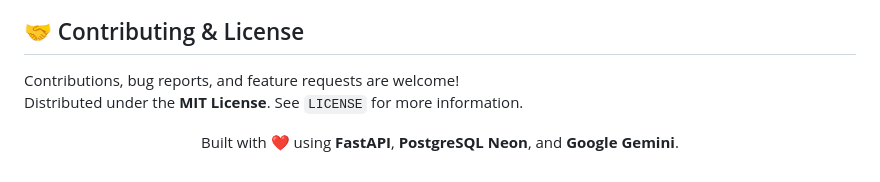
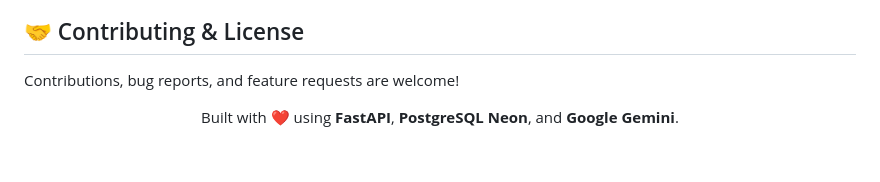
Before and after one commit to krrish4666/studymate-ai, a Markdown page: README.md, the part around the change. Rendered like a GitHub page.

Commit message:
Update license information in README
Updated the license information in the README.

```diff
--- a/README.md
+++ b/README.md
@@ -203,7 +203,7 @@ StudyMate/
 ## 🤝 Contributing & License
 
 Contributions, bug reports, and feature requests are welcome!
-Distributed under the **MIT License**. See `LICENSE` for more information.
+
 
 <div align="center">
   <p>Built with ❤️ using <strong>FastAPI</strong>, <strong>PostgreSQL Neon</strong>, and <strong>Google Gemini</strong>.</p>
```
